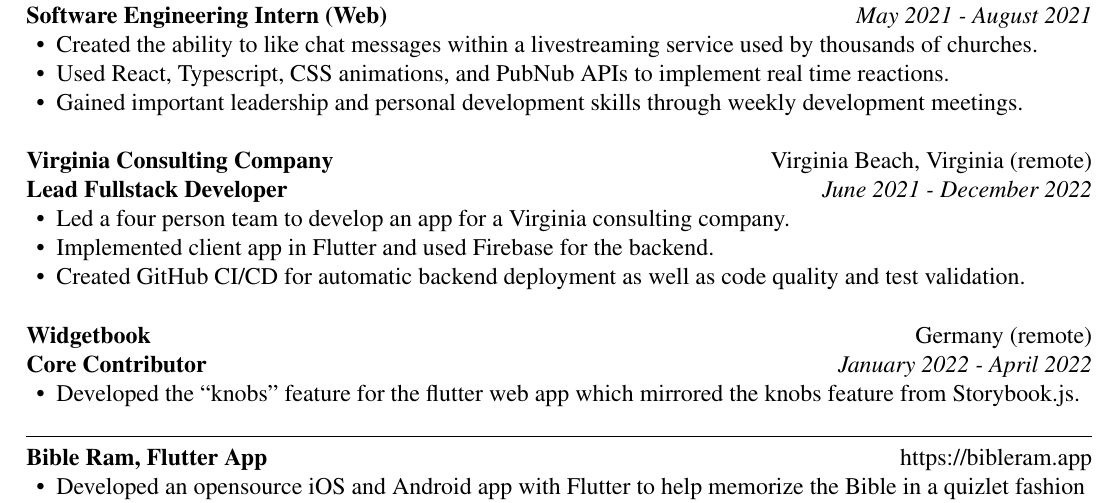
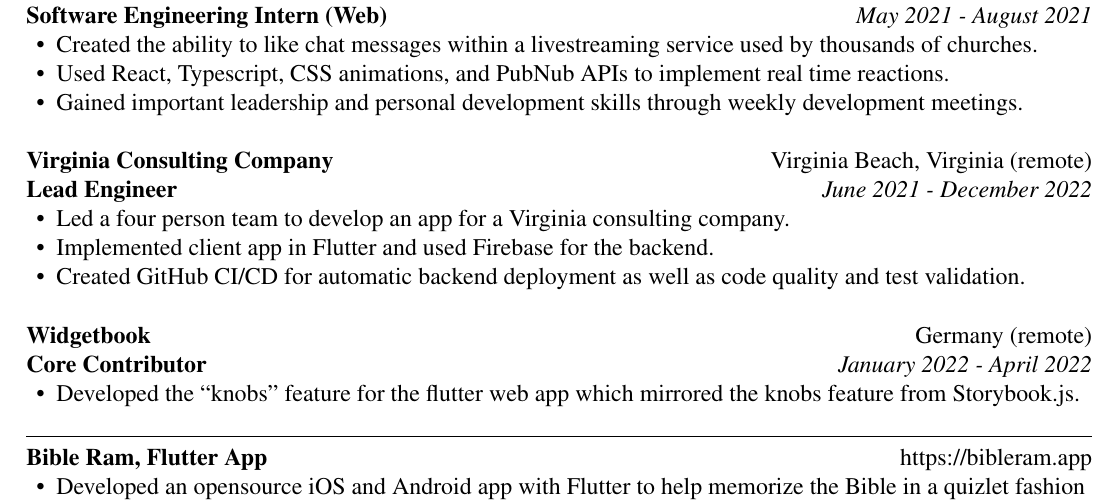
Before and after one commit to joshpetit/resume, a LaTeX CV (resume.tex): part of the page, cut so that both start at the same text. Compiled offline with pdfLaTeX.

Commit message:
Update dat pdf

```diff
--- a/resume.tex
+++ b/resume.tex
@@ -78,8 +78,7 @@
 
     \begin{ResumeSubsection}{org={Virginia Consulting
         Company},location={Virginia Beach, Virginia (remote)},position={Lead
-            Fullstack
-    Developer},duration={June 2021 - December 2022}}
+    Engineer},duration={June 2021 - December 2022}}
         \begin{itemize}
             \item {Led a four person team to develop an app for a Virginia consulting company.}
             \item {Implemented client app in Flutter and used Firebase for the backend.}
```
Also changed, not shown: resume.pdf.
